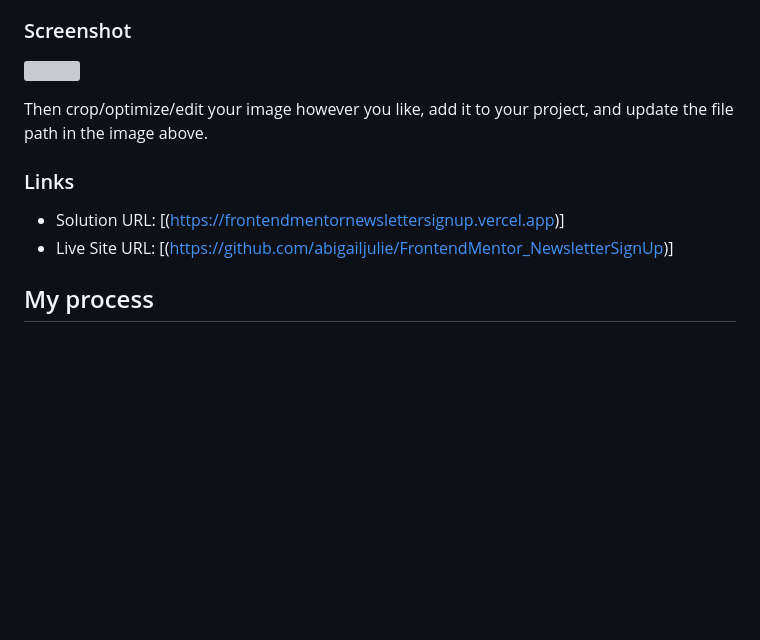
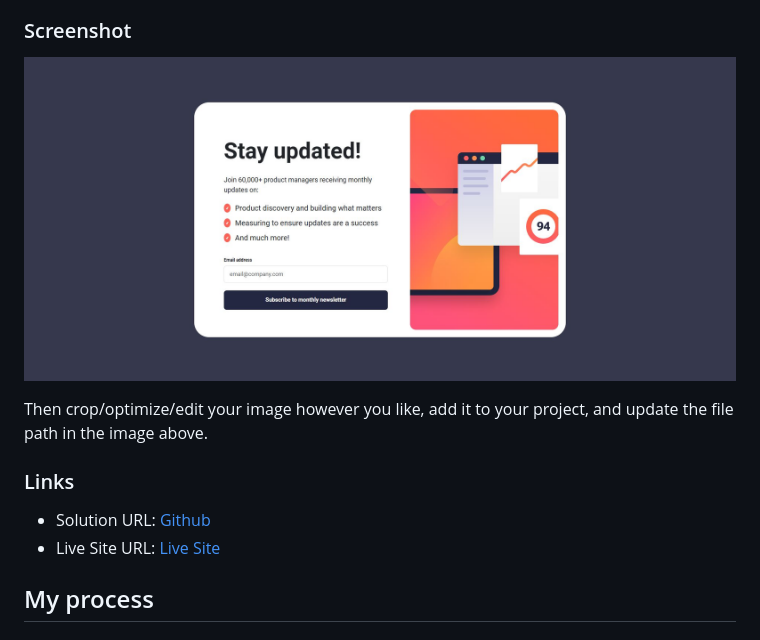
Before and after one commit to abigailjulie/FrontendMentor_NewsletterSignUp, a Markdown page: README.md, the part around the change. Rendered like a GitHub page; pictures changed too: assets/images/screenshot.JPG (added); blank space fills up the shorter version; grey boxes are pictures that could not be loaded.

Commit message:
added screenshot and updated README.md

```diff
--- a/README.md
+++ b/README.md
@@ -31,14 +31,14 @@ Users should be able to:
 
 ### Screenshot
 
-![](./screenshot.jpg)
+![](./assets/images/screenshot.JPG)
 
 Then crop/optimize/edit your image however you like, add it to your project, and update the file path in the image above.
 
 ### Links
 
-- Solution URL: [(https://frontendmentornewslettersignup.vercel.app)]
-- Live Site URL: [(https://github.com/abigailjulie/FrontendMentor_NewsletterSignUp)]
+- Solution URL: [Github](https://github.com/abigailjulie/FrontendMentor_NewsletterSignUp)
+- Live Site URL: [Live Site](https://frontendmentornewslettersignup.vercel.app)
 
 ## My process
 
```
